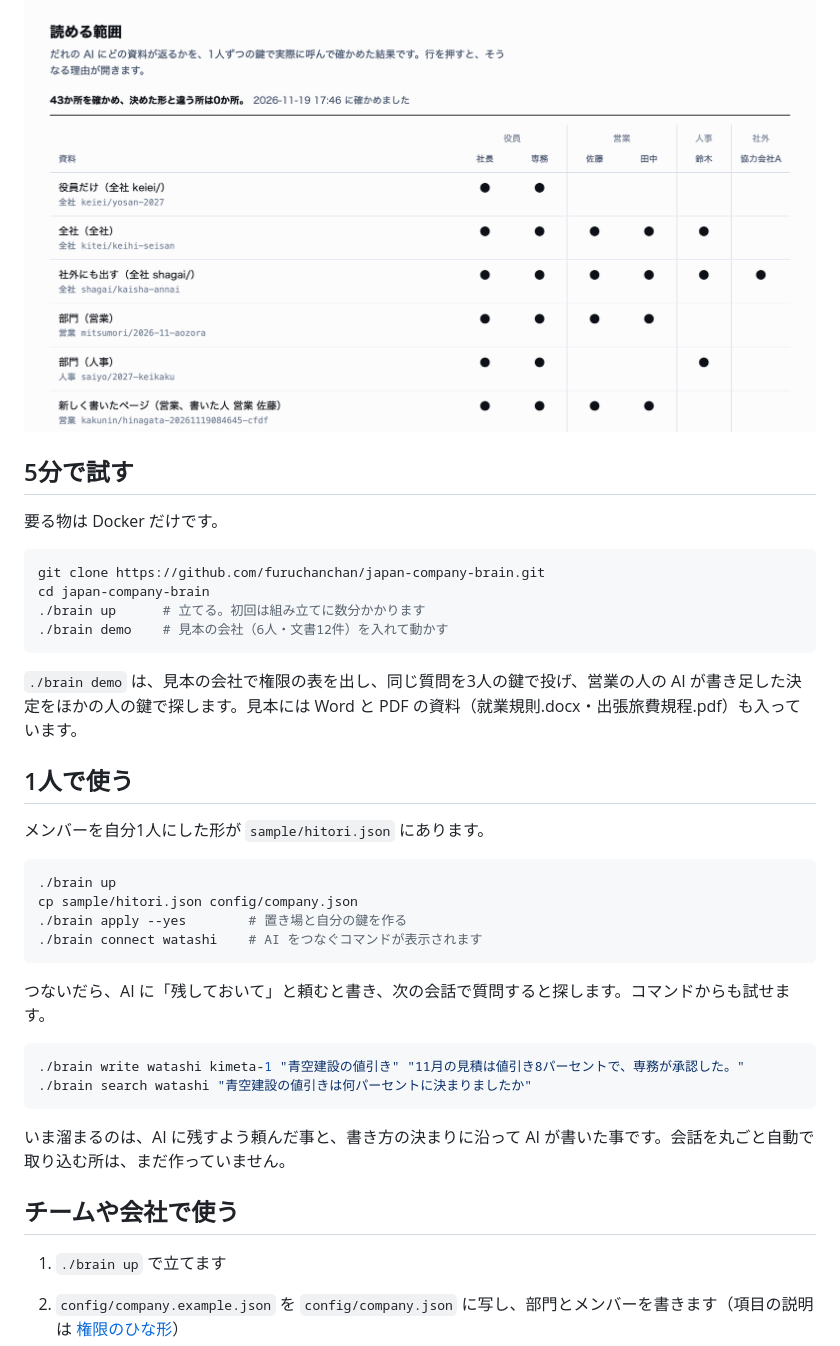
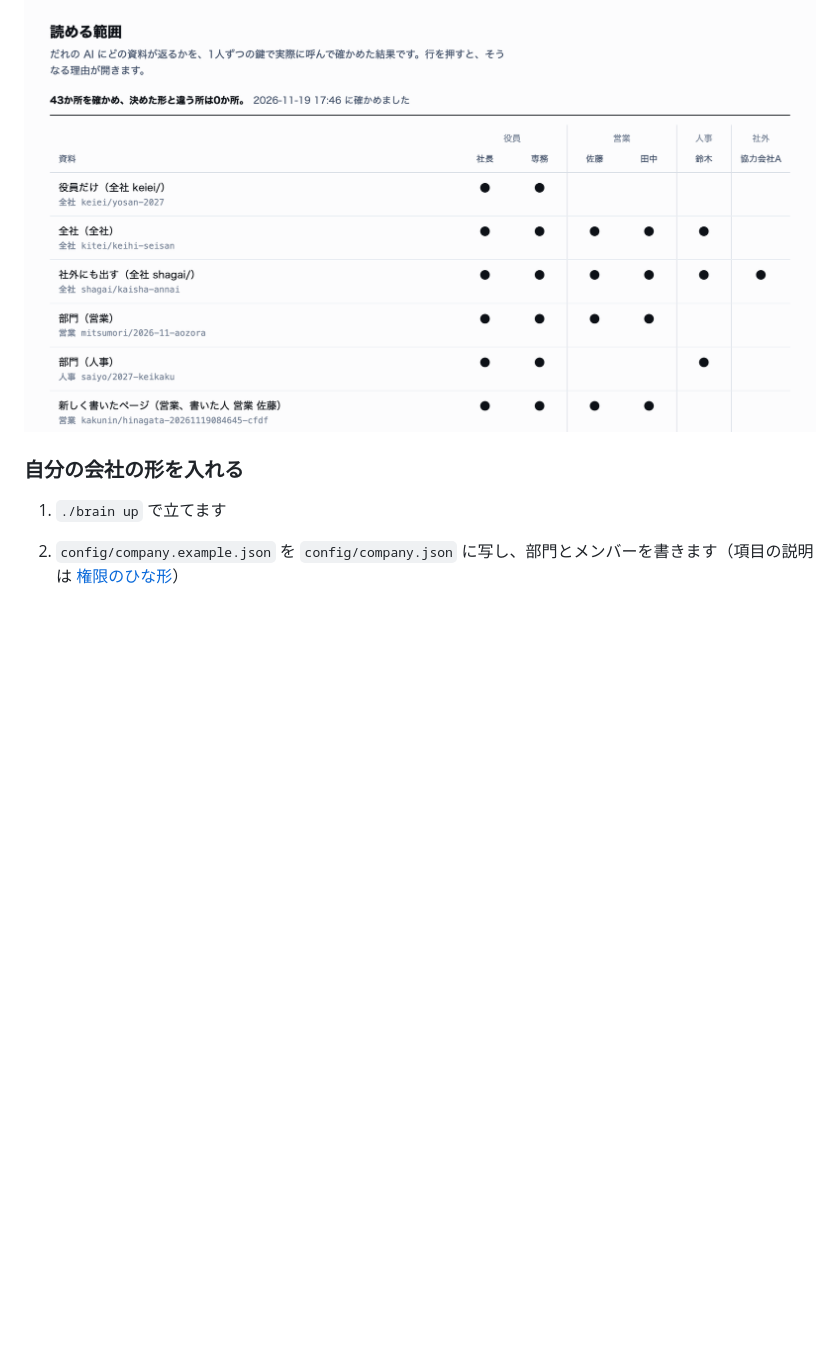
Before and after one commit to furuchanchan/japan-company-brain, a Markdown page: README.md, the part around one of its changes. Drawn GitHub-style; blank space fills up the shorter version.

````diff
--- a/README.md
+++ b/README.md
@@ -67,40 +100,7 @@ AI は、つないだ人の鍵で読める物だけを返します。読めな
 
 ![読める範囲の表。資料ごとに、役員・営業・人事・社外のだれが読めるかを●で示す](assets/yomeru-hani.png)
 
-## 5分で試す
-
-要る物は Docker だけです。
-
-```bash
-git clone https://github.com/furuchanchan/japan-company-brain.git
-cd japan-company-brain
-./brain up      # 立てる。初回は組み立てに数分かかります
-./brain demo    # 見本の会社（6人・文書12件）を入れて動かす
-```
-
-`./brain demo` は、見本の会社で権限の表を出し、同じ質問を3人の鍵で投げ、営業の人の AI が書き足した決定をほかの人の鍵で探します。見本には Word と PDF の資料（就業規則.docx・出張旅費規程.pdf）も入っています。
-
-## 1人で使う
-
-メンバーを自分1人にした形が `sample/hitori.json` にあります。
-
-```bash
-./brain up
-cp sample/hitori.json config/company.json
-./brain apply --yes        # 置き場と自分の鍵を作る
-./brain connect watashi    # AI をつなぐコマンドが表示されます
-```
-
-つないだら、AI に「残しておいて」と頼むと書き、次の会話で質問すると探します。コマンドからも試せます。
-
-```bash
-./brain write watashi kimeta-1 "青空建設の値引き" "11月の見積は値引き8パーセントで、専務が承認した。"
-./brain search watashi "青空建設の値引きは何パーセントに決まりましたか"
-```
-
-いま溜まるのは、AI に残すよう頼んだ事と、書き方の決まりに沿って AI が書いた事です。会話を丸ごと自動で取り込む所は、まだ作っていません。
-
-## チームや会社で使う
+### 自分の会社の形を入れる
 
 1. `./brain up` で立てます
 2. `config/company.example.json` を `config/company.json` に写し、部門とメンバーを書きます（項目の説明は [権限のひな形](kit/kengen-4dan/README.md)）
````
Also changed, not shown: other parts of README.md (+53 -20 lines), guide/server.md (+1 -1 lines), assets/hero.png (added).
